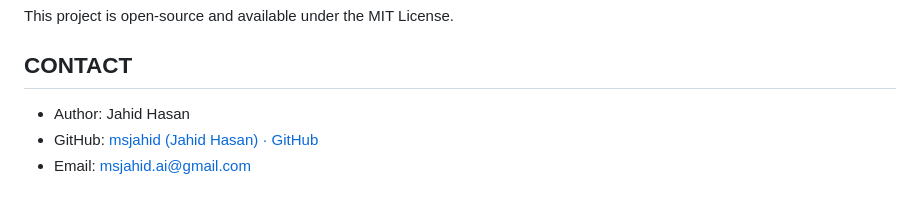
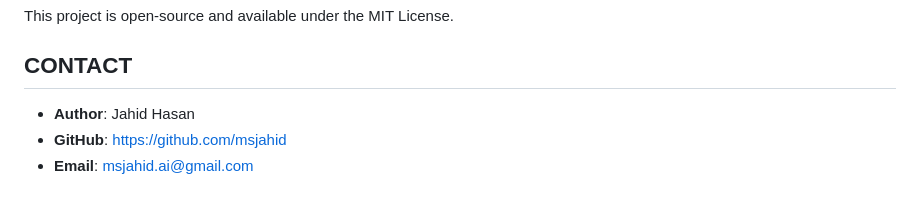
Before and after one commit to msjahid/loan-approval-analysis, a Markdown page: README.md, the part around the change. Rendered like a GitHub page.

```diff
--- a/README.md
+++ b/README.md
@@ -233,6 +233,6 @@ This project is open-source and available under the MIT License.
 
 ## CONTACT
 
-- Author: Jahid Hasan
-- GitHub: [msjahid (Jahid Hasan) · GitHub](https://github.com/msjahid)
-- Email: [msjahid.ai@gmail.com](mailto:msjahid.ai@gmail.com)
+- **Author**: Jahid Hasan
+- **GitHub**: [https://github.com/msjahid](https://github.com/msjahid)
+- **Email**: [msjahid.ai@gmail.com](mailto:msjahid.ai@gmail.com)
```
